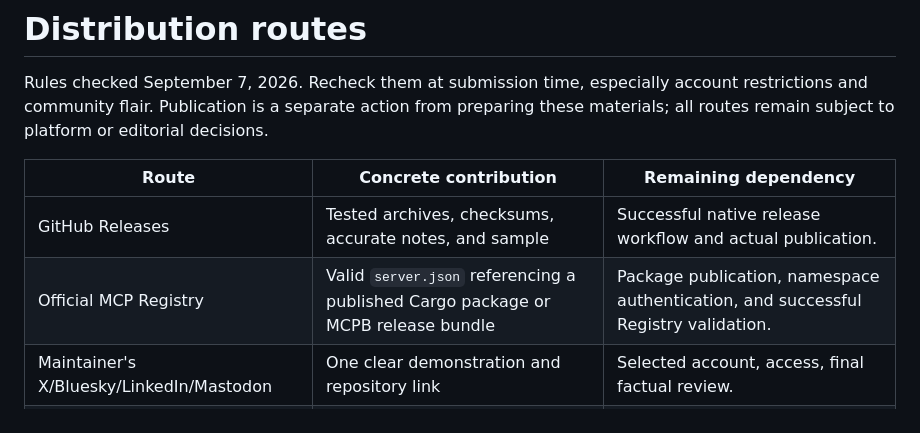
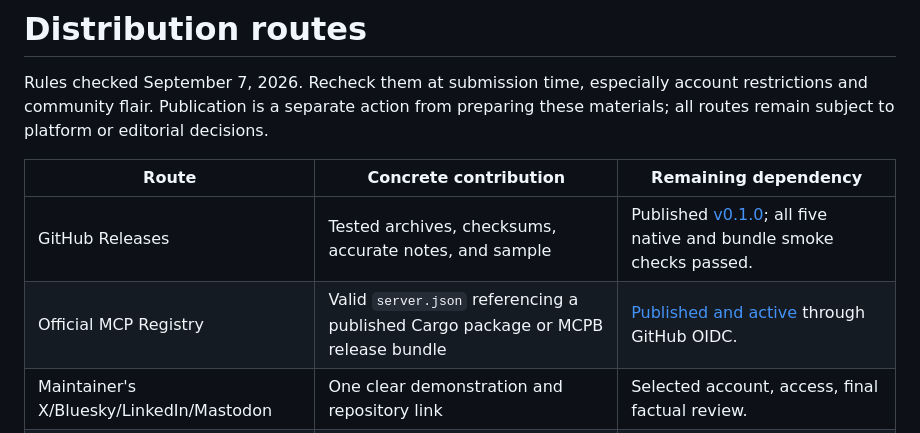
Before and after one commit to Prem5123/BookMCP, a Markdown page: docs/launch/DISTRIBUTION.md, the part around the change. GitHub-like rendering.

```diff
--- a/docs/launch/DISTRIBUTION.md
+++ b/docs/launch/DISTRIBUTION.md
@@ -4,8 +4,8 @@ Rules checked September 7, 2026. Recheck them at submission time, especially acc
 
 | Route | Concrete contribution | Remaining dependency |
 | --- | --- | --- |
-| GitHub Releases | Tested archives, checksums, accurate notes, and sample | Successful native release workflow and actual publication. |
-| Official MCP Registry | Valid `server.json` referencing a published Cargo package or MCPB release bundle | Package publication, namespace authentication, and successful Registry validation. |
+| GitHub Releases | Tested archives, checksums, accurate notes, and sample | Published [v0.1.0](https://github.com/Prem5123/BookMCP/releases/tag/v0.1.0); all five native and bundle smoke checks passed. |
+| Official MCP Registry | Valid `server.json` referencing a published Cargo package or MCPB release bundle | [Published and active](https://registry.modelcontextprotocol.io/v0.1/servers?search=io.github.Prem5123%2Fbookmcp) through GitHub OIDC. |
 | Maintainer's X/Bluesky/LinkedIn/Mastodon | One clear demonstration and repository link | Selected account, access, final factual review. |
 | r/mcp | Disclosed maintainer showcase with runnable demo | Selected Reddit account and current rule/flair check. |
 | r/rust → TWiR consideration | Substantive Rust project post with implementation detail | Maintainer's personal contribution, account, and editorial selection. |
```
Also changed, not shown: README.md (+1 -0 lines), docs/launch/FIRST_48_HOURS.md (+14 -12 lines).
